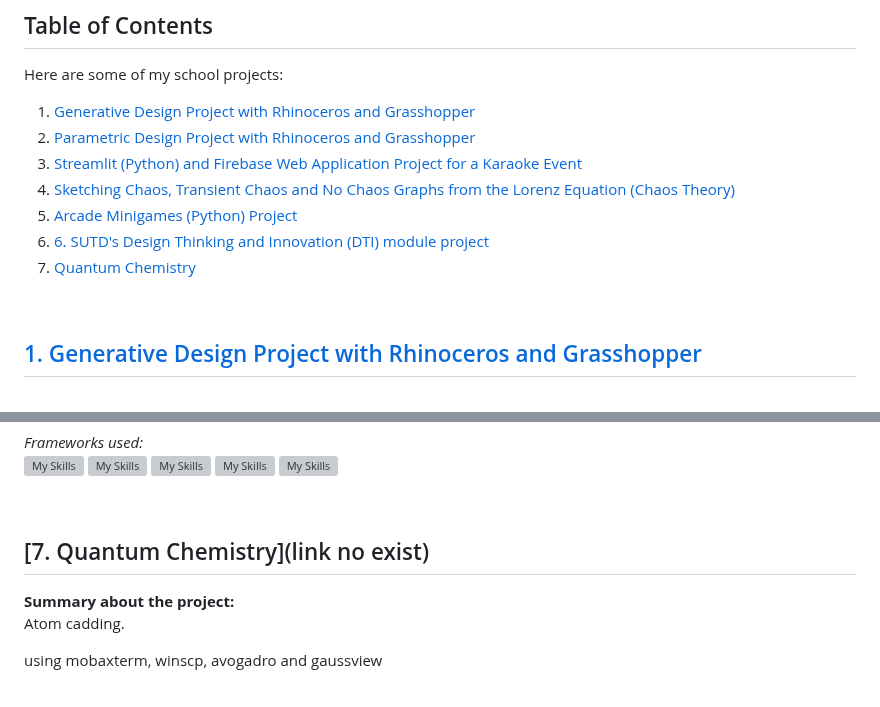
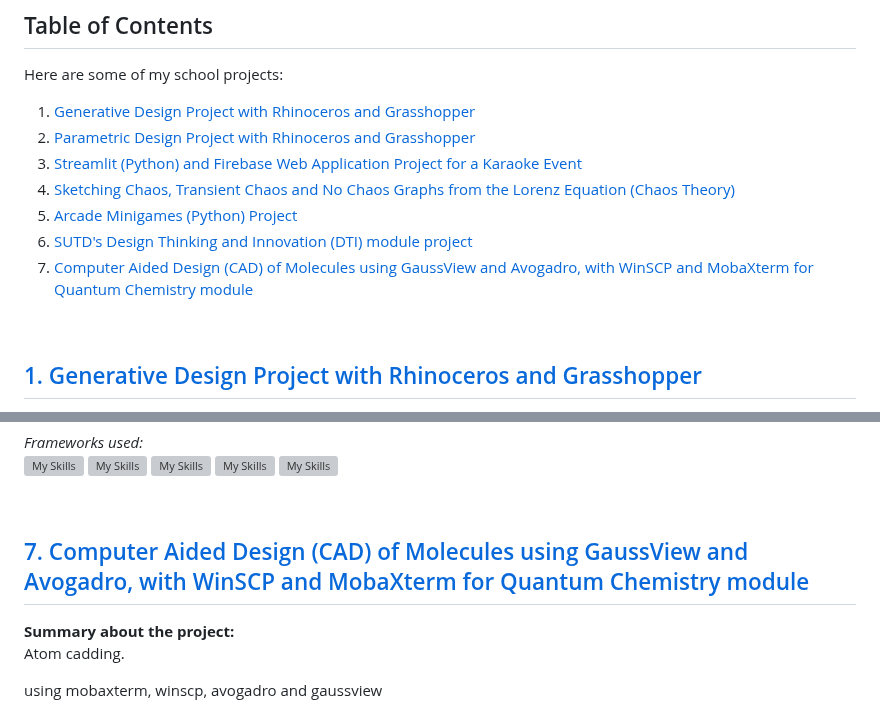
Before and after one commit to WindJammer6/17.-Mini-Projects-from-School, a Markdown page: README.md, 2 parts joined by grey strips. Drawn GitHub-style; grey boxes are pictures that could not be loaded.

```diff
--- a/README.md
+++ b/README.md
@@ -8,8 +8,8 @@ Here are some of my school projects:
 3. [Streamlit (Python) and Firebase Web Application Project for a Karaoke Event](#streamlitkaraoke)
 4. [Sketching Chaos, Transient Chaos and No Chaos Graphs from the Lorenz Equation (Chaos Theory)](#chaostheory)
 5. [Arcade Minigames (Python) Project](#arcade)
-6. [6. SUTD's Design Thinking and Innovation (DTI) module project](#dti)
-7. [Quantum Chemistry](#quantumchemistry)
+6. [SUTD's Design Thinking and Innovation (DTI) module project](#dti)
+7. [Computer Aided Design (CAD) of Molecules using GaussView and Avogadro, with WinSCP and MobaXterm for Quantum Chemistry module](#quantumchemistry)
 
 <br>
 
@@ -196,7 +196,7 @@ nil
 
 <br>
 
-## [7. Quantum Chemistry](link no exist) <a name = "dti"></a>
+## [7. Computer Aided Design (CAD) of Molecules using GaussView and Avogadro, with WinSCP and MobaXterm for Quantum Chemistry module](https://github.com/WindJammer6/17.-Projects-from-School/tree/main/7.%20Computer%20Aided%20Design%20(CAD)%20of%20Molecules%20using%20GaussView%20and%20Avogadro%2C%20with%20WinSCP%20and%20MobaXterm%20for%20Quantum%20Chemistry%20module) <a name = "quantumchemistry"></a>
 <p align="center">
 
 
```
